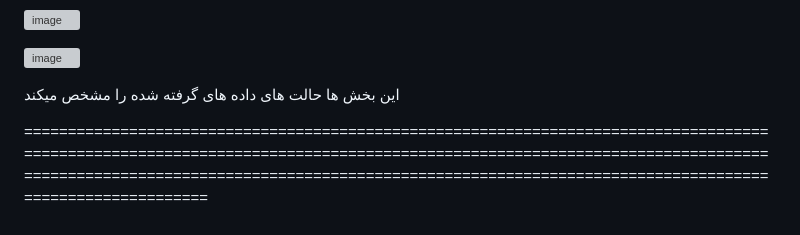
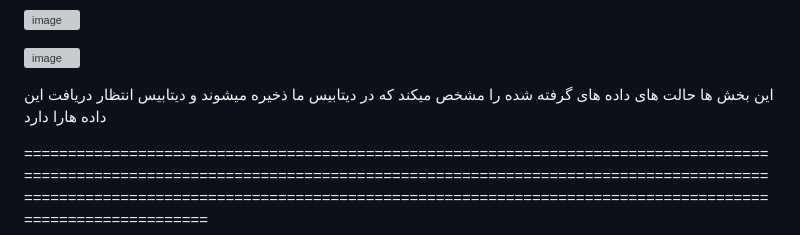
Before and after one commit to erfnrf/UNI_LU_PROJECT, a Markdown page: README.md, the part around the change. Drawn GitHub-style; grey boxes are pictures that could not be loaded.

```diff
--- a/README.md
+++ b/README.md
@@ -157,6 +157,6 @@ for course
 ![image](https://github.com/erfnrf/UNI_LU_PROJECT/assets/142250364/dd28ef6e-3170-49e2-baec-0639db55be4a)
 
 
-این بخش ها حالت های داده های گرفته شده را مشخص میکند
+این بخش ها حالت های داده های گرفته شده را مشخص میکند که در دیتابیس ما ذخیره میشوند و دیتابیس انتظار دریافت این داده هارا دارد
 
 ====================================================================================================================================================================================================================================================================================
```
